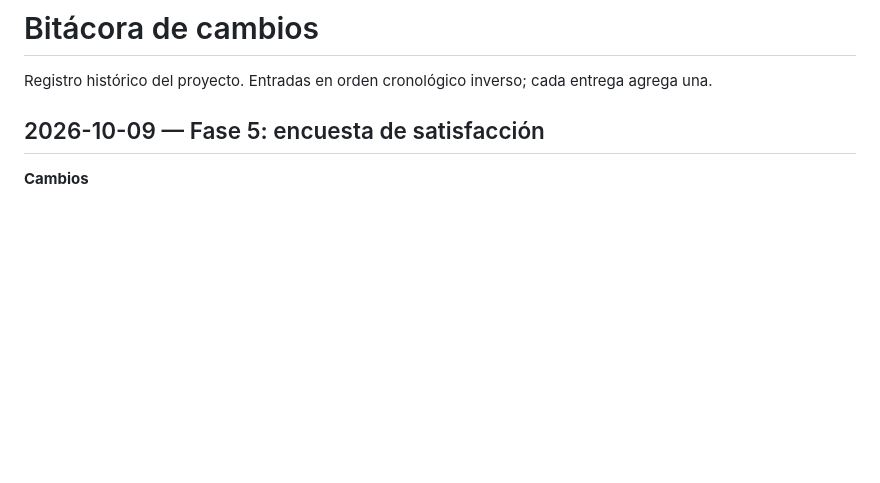
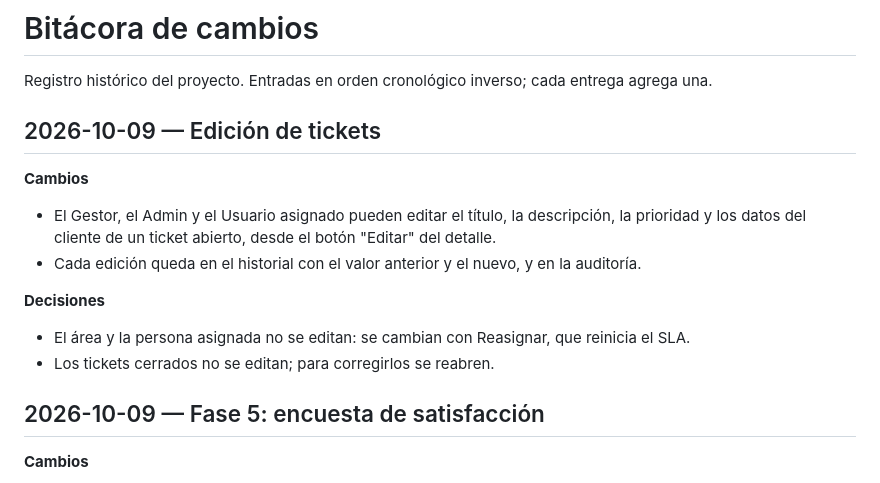
Before and after one commit to DatzinDev/OpenDesk, a Markdown page: docs/bitacora.md, the part around the change. GitHub-like rendering; blank space fills up the shorter version.

Commit message:
docs(bitacora): se registra la edicion de tickets

```diff
--- a/docs/bitacora.md
+++ b/docs/bitacora.md
@@ -1,6 +1,16 @@
 # Bitácora de cambios
 
 Registro histórico del proyecto. Entradas en orden cronológico inverso; cada entrega agrega una.
+
+## 2026-10-09 — Edición de tickets
+
+**Cambios**
+- El Gestor, el Admin y el Usuario asignado pueden editar el título, la descripción, la prioridad y los datos del cliente de un ticket abierto, desde el botón "Editar" del detalle.
+- Cada edición queda en el historial con el valor anterior y el nuevo, y en la auditoría.
+
+**Decisiones**
+- El área y la persona asignada no se editan: se cambian con Reasignar, que reinicia el SLA.
+- Los tickets cerrados no se editan; para corregirlos se reabren.
 
 ## 2026-10-09 — Fase 5: encuesta de satisfacción
 
```
